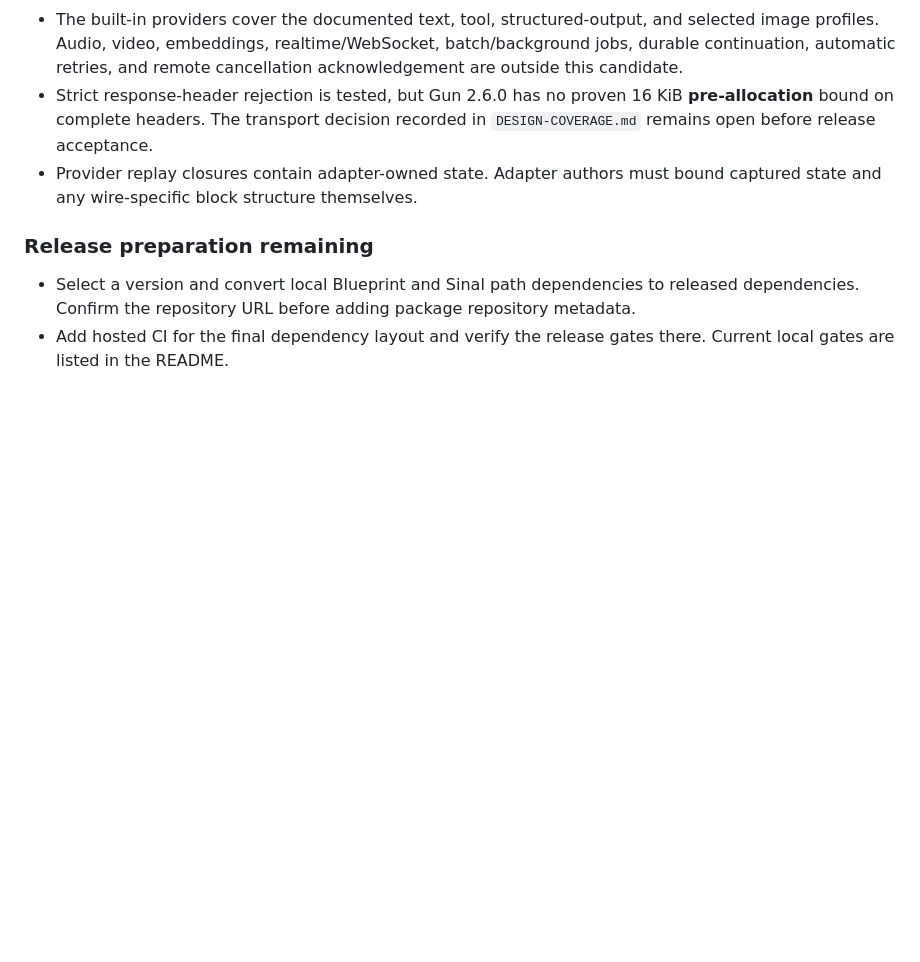
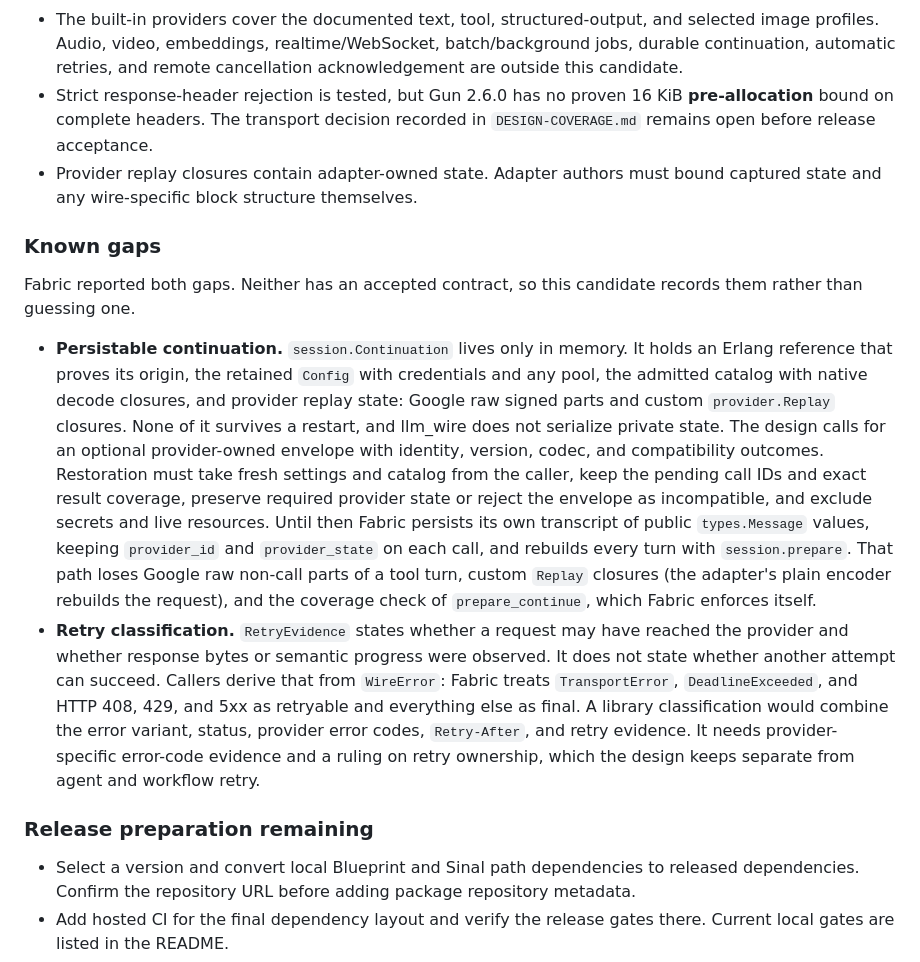
Before and after one commit to gleam-dream/llm_wire, a Markdown page: CHANGELOG.md, the part around the change. Drawn GitHub-style; blank space fills up the shorter version.

Commit message:
docs: record persistable continuation and retry classification gaps
Fabric rebuilds every turn from its own transcript because a Continuation
holds an origin reference, settings, decode closures, and provider replay
state that cannot survive a restart. It also derives retryability from
WireError variants because RetryEvidence describes delivery, not whether
another attempt can succeed. The changelog now names the missing contracts,
what the transcript path loses, and why neither is implemented yet.

Co-Authored-By: Claude Opus 5.5 <noreply@anthropic.com>

```diff
--- a/CHANGELOG.md
+++ b/CHANGELOG.md
@@ -57,6 +57,37 @@ candidate API.
 - Provider replay closures contain adapter-owned state. Adapter authors must
   bound captured state and any wire-specific block structure themselves.
 
+### Known gaps
+
+Fabric reported both gaps. Neither has an accepted contract, so this candidate
+records them rather than guessing one.
+
+- **Persistable continuation.** `session.Continuation` lives only in memory.
+  It holds an Erlang reference that proves its origin, the retained `Config`
+  with credentials and any pool, the admitted catalog with native decode
+  closures, and provider replay state: Google raw signed parts and custom
+  `provider.Replay` closures. None of it survives a restart, and llm_wire does
+  not serialize private state. The design calls for an optional
+  provider-owned envelope with identity, version, codec, and compatibility
+  outcomes. Restoration must take fresh settings and catalog from the caller,
+  keep the pending call IDs and exact result coverage, preserve required
+  provider state or reject the envelope as incompatible, and exclude secrets
+  and live resources. Until then Fabric persists its own transcript of public
+  `types.Message` values, keeping `provider_id` and `provider_state` on each
+  call, and rebuilds every turn with `session.prepare`. That path loses Google
+  raw non-call parts of a tool turn, custom `Replay` closures (the adapter's
+  plain encoder rebuilds the request), and the coverage check of
+  `prepare_continue`, which Fabric enforces itself.
+- **Retry classification.** `RetryEvidence` states whether a request may have
+  reached the provider and whether response bytes or semantic progress were
+  observed. It does not state whether another attempt can succeed. Callers
+  derive that from `WireError`: Fabric treats `TransportError`,
+  `DeadlineExceeded`, and HTTP 408, 429, and 5xx as retryable and everything
+  else as final. A library classification would combine the error variant,
+  status, provider error codes, `Retry-After`, and retry evidence. It needs
+  provider-specific error-code evidence and a ruling on retry ownership, which
+  the design keeps separate from agent and workflow retry.
+
 ### Release preparation remaining
 
 - Select a version and convert local Blueprint and Sinal path dependencies to
```
